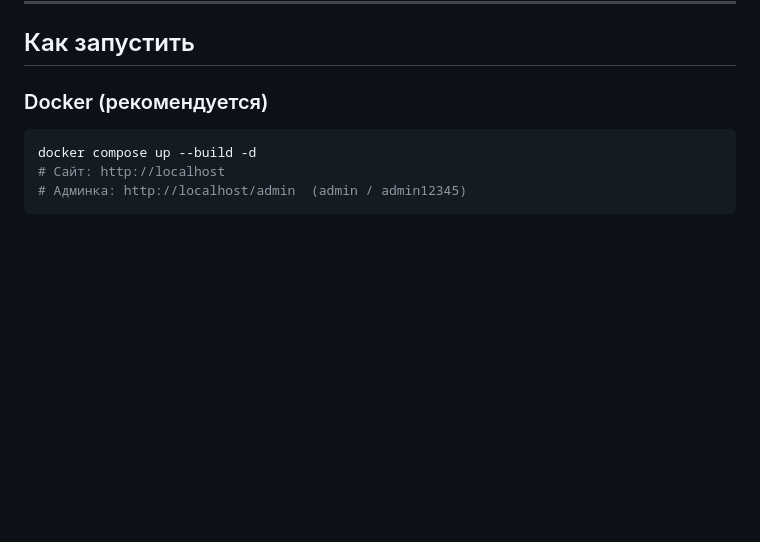
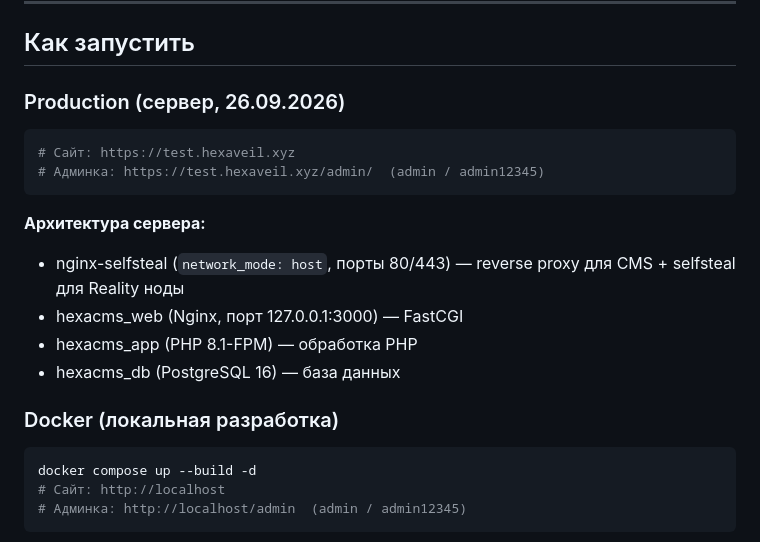
Before and after one commit to imcrazymonk-pixel/cms, a Markdown page: PROJECT.md, the part around one of its changes. Drawn GitHub-style; blank space fills up the shorter version.

````diff
--- a/PROJECT.md
+++ b/PROJECT.md
@@ -452,7 +476,20 @@ $template->display('template-name'); // templates/themes/{theme}/template-name.p
 
 ## Как запустить
 
-### Docker (рекомендуется)
+### Production (сервер, 26.09.2026)
+
+```bash
+# Сайт: https://test.hexaveil.xyz
+# Админка: https://test.hexaveil.xyz/admin/  (admin / admin12345)
+```
+
+**Архитектура сервера:**
+- nginx-selfsteal (`network_mode: host`, порты 80/443) — reverse proxy для CMS + selfsteal для Reality ноды
+- hexacms_web (Nginx, порт 127.0.0.1:3000) — FastCGI
+- hexacms_app (PHP 8.1-FPM) — обработка PHP
+- hexacms_db (PostgreSQL 16) — база данных
+
+### Docker (локальная разработка)
 
 ```bash
 docker compose up --build -d
````
Also changed, not shown: other parts of PROJECT.md (+35 -11 lines).
